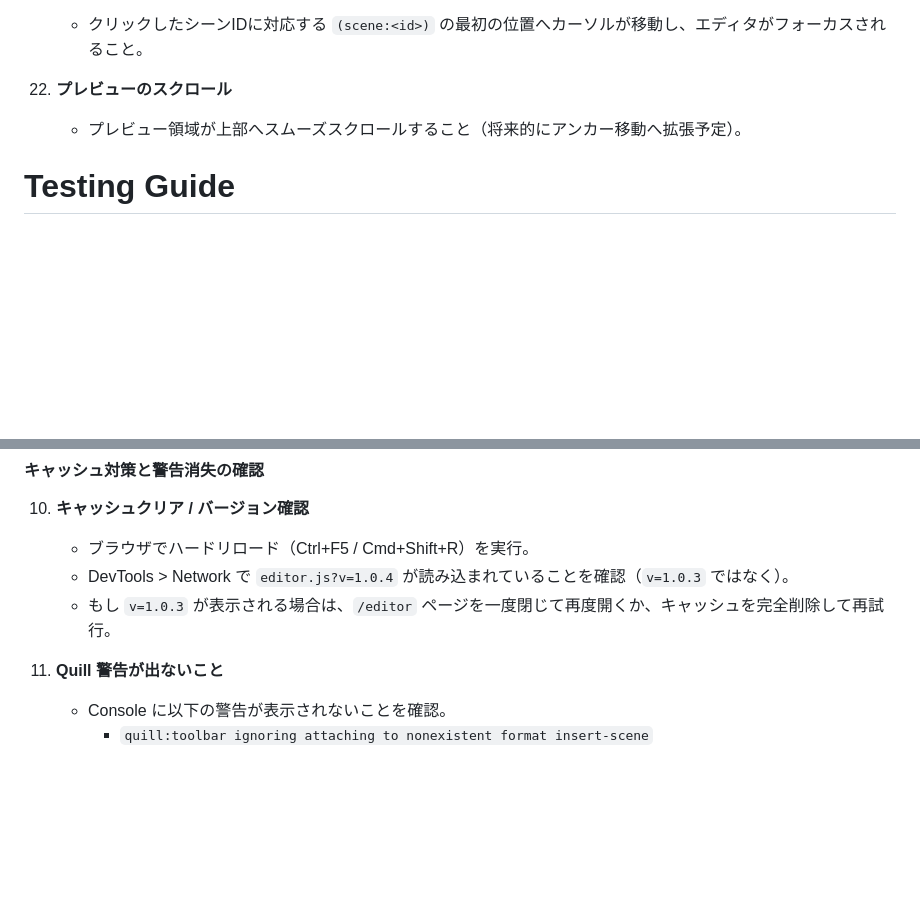
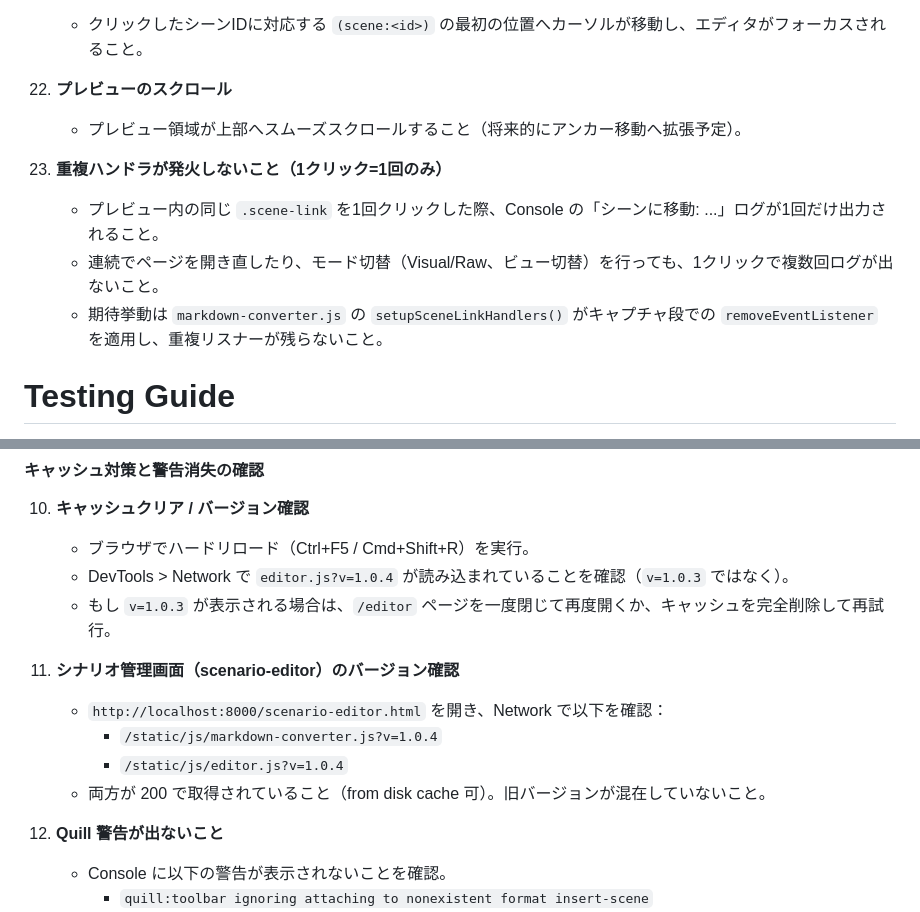
Before and after one commit to YuShimoji/NovelGenPage, a Markdown page: TESTING.md, 2 parts joined by grey strips. Drawn GitHub-style; blank space fills up the shorter version.

```diff
--- a/TESTING.md
+++ b/TESTING.md
@@ -16,6 +16,11 @@
 
 22. **プレビューのスクロール**
     * プレビュー領域が上部へスムーズスクロールすること（将来的にアンカー移動へ拡張予定）。
+
+23. **重複ハンドラが発火しないこと（1クリック=1回のみ）**
+    * プレビュー内の同じ `.scene-link` を1回クリックした際、Console の「シーンに移動: ...」ログが1回だけ出力されること。
+    * 連続でページを開き直したり、モード切替（Visual/Raw、ビュー切替）を行っても、1クリックで複数回ログが出ないこと。
+    * 期待挙動は `markdown-converter.js` の `setupSceneLinkHandlers()` がキャプチャ段での `removeEventListener` を適用し、重複リスナーが残らないこと。
 
 # Testing Guide
 
@@ -90,6 +95,12 @@ This document provides instructions for testing the Adventure Game AI project.
     * ブラウザでハードリロード（Ctrl+F5 / Cmd+Shift+R）を実行。
     * DevTools > Network で `editor.js?v=1.0.4` が読み込まれていることを確認（`v=1.0.3` ではなく）。
     * もし `v=1.0.3` が表示される場合は、`/editor` ページを一度閉じて再度開くか、キャッシュを完全削除して再試行。
+
+11. **シナリオ管理画面（scenario-editor）のバージョン確認**
+    * `http://localhost:8000/scenario-editor.html` を開き、Network で以下を確認：
+      - `/static/js/markdown-converter.js?v=1.0.4`
+      - `/static/js/editor.js?v=1.0.4`
+    * 両方が 200 で取得されていること（from disk cache 可）。旧バージョンが混在していないこと。
 
 11. **Quill 警告が出ないこと**
     * Console に以下の警告が表示されないことを確認。
```
Also changed, not shown: docs/CHANGELOG.md (+12 -0 lines).
